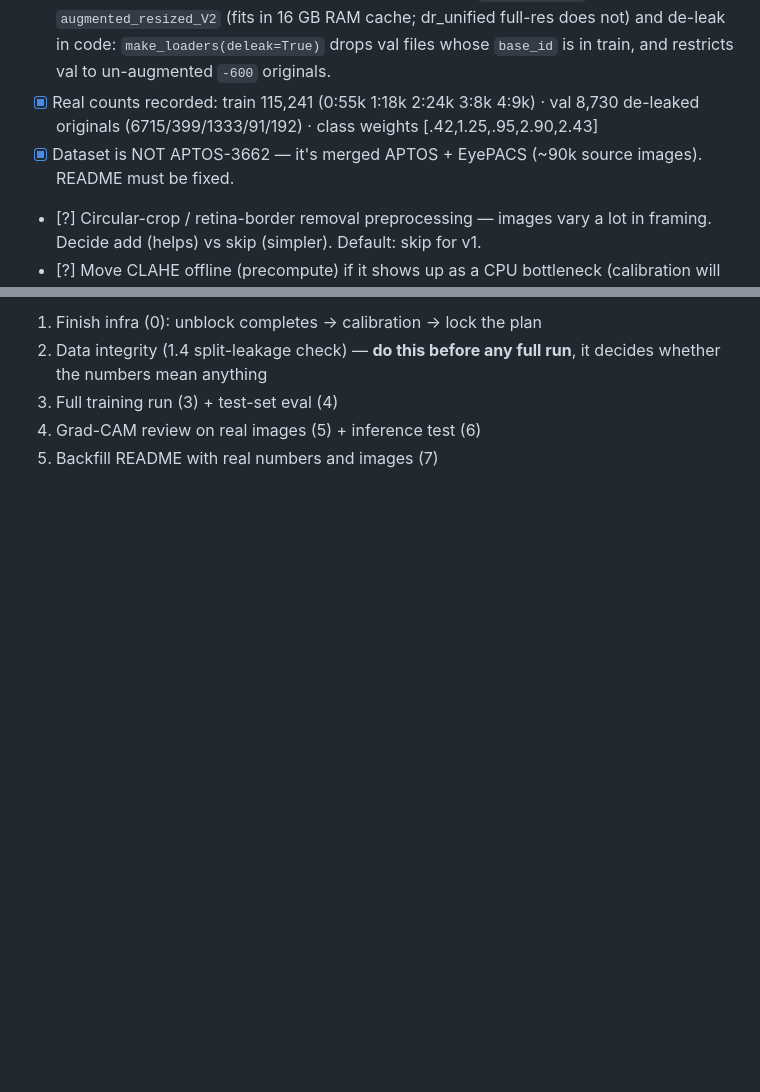
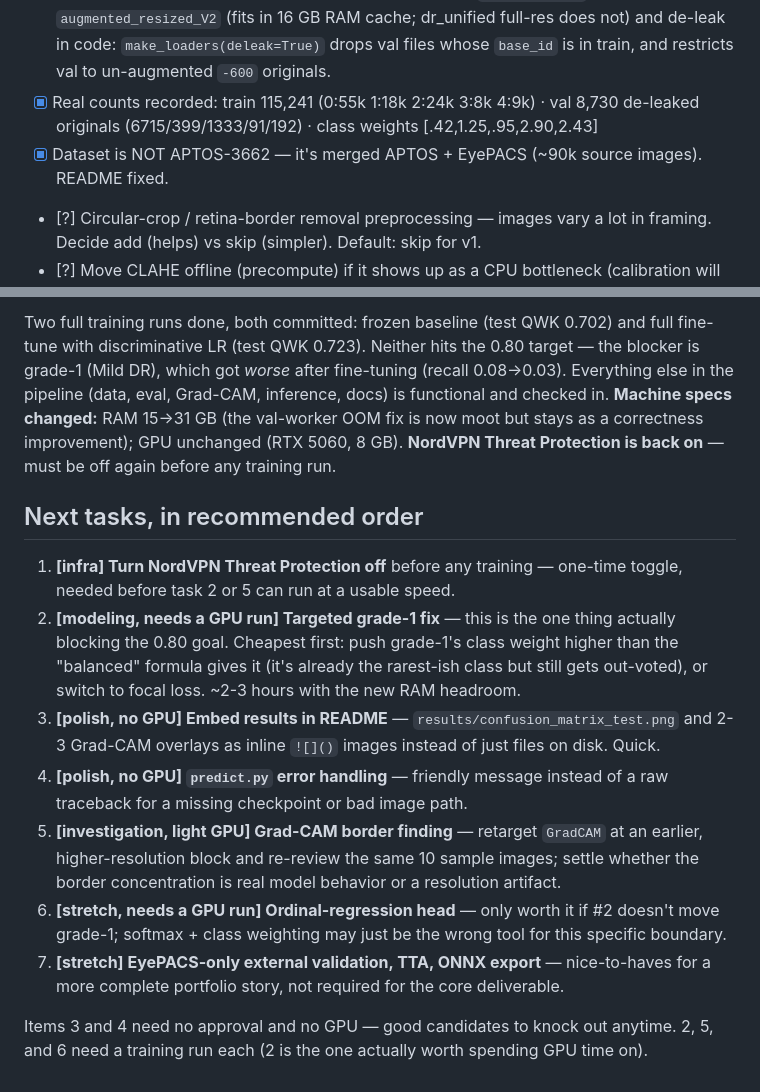
Before and after one commit to LSaiko/Reti-dia-grad, a Markdown page: TASKS.md, 2 parts joined by grey strips. GitHub-like rendering; blank space fills up the shorter version.

```diff
--- a/TASKS.md
+++ b/TASKS.md
@@ -61,7 +61,7 @@ Status key: `[x]` done · `[~]` in progress · `[ ]` todo · `[?]` decision need
       train, and restricts val to un-augmented `-600` originals.
 - [x] Real counts recorded: train 115,241 (0:55k 1:18k 2:24k 3:8k 4:9k) ·
       val 8,730 de-leaked originals (6715/399/1333/91/192) · class weights [.42,1.25,.95,2.90,2.43]
-- [x] Dataset is NOT APTOS-3662 — it's merged APTOS + EyePACS (~90k source images). README must be fixed.
+- [x] Dataset is NOT APTOS-3662 — it's merged APTOS + EyePACS (~90k source images). README fixed.
 - [?] Circular-crop / retina-border removal preprocessing — images vary a lot in framing.
       Decide add (helps) vs skip (simpler). Default: skip for v1.
 - [?] Move CLAHE offline (precompute) if it shows up as a CPU bottleneck (calibration will tell)
@@ -139,7 +146,31 @@ Status key: `[x]` done · `[~]` in progress · `[ ]` todo · `[?]` decision need
 
-1. Finish infra (0): unblock completes → calibration → lock the plan
-2. Data integrity (1.4 split-leakage check) — **do this before any full run**, it decides
-   whether the numbers mean anything
-3. Full training run (3) + test-set eval (4)
-4. Grad-CAM review on real images (5) + inference test (6)
-5. Backfill README with real numbers and images (7)
+Two full training runs done, both committed: frozen baseline (test QWK 0.702) and full
+fine-tune with discriminative LR (test QWK 0.723). Neither hits the 0.80 target — the
+blocker is grade-1 (Mild DR), which got *worse* after fine-tuning (recall 0.08→0.03).
+Everything else in the pipeline (data, eval, Grad-CAM, inference, docs) is functional and
+checked in. **Machine specs changed:** RAM 15→31 GB (the val-worker OOM fix is now moot but
+stays as a correctness improvement); GPU unchanged (RTX 5060, 8 GB). **NordVPN Threat
+Protection is back on** — must be off again before any training run.
+
+## Next tasks, in recommended order
+
+1. **[infra] Turn NordVPN Threat Protection off** before any training — one-time toggle,
+   needed before task 2 or 5 can run at a usable speed.
+2. **[modeling, needs a GPU run] Targeted grade-1 fix** — this is the one thing actually
+   blocking the 0.80 goal. Cheapest first: push grade-1's class weight higher than the
+   "balanced" formula gives it (it's already the rarest-ish class but still gets
+   out-voted), or switch to focal loss. ~2-3 hours with the new RAM headroom.
+3. **[polish, no GPU] Embed results in README** — `results/confusion_matrix_test.png` and
+   2-3 Grad-CAM overlays as inline `![]()` images instead of just files on disk. Quick.
+4. **[polish, no GPU] `predict.py` error handling** — friendly message instead of a raw
+   traceback for a missing checkpoint or bad image path.
+5. **[investigation, light GPU] Grad-CAM border finding** — retarget `GradCAM` at an
+   earlier, higher-resolution block and re-review the same 10 sample images; settle whether
+   the border concentration is real model behavior or a resolution artifact.
+6. **[stretch, needs a GPU run] Ordinal-regression head** — only worth it if #2 doesn't move
+   grade-1; softmax + class weighting may just be the wrong tool for this specific boundary.
+7. **[stretch] EyePACS-only external validation, TTA, ONNX export** — nice-to-haves for a
+   more complete portfolio story, not required for the core deliverable.
+
+Items 3 and 4 need no approval and no GPU — good candidates to knock out anytime. 2, 5, and
+6 need a training run each (2 is the one actually worth spending GPU time on).
```
Also changed, not shown: other parts of TASKS.md (+22 -15 lines).
